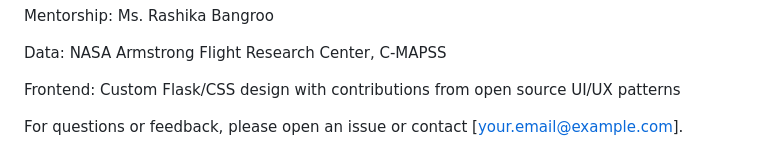
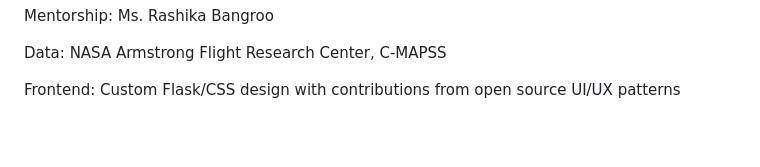
Before and after one commit to VaibhavSaxena10/predictive_maintenance, a Markdown page: README.md, the part around the change. Drawn GitHub-style; blank space fills up the shorter version.

Commit message:
Remove redundant line from README.md

```diff
--- a/README.md
+++ b/README.md
@@ -116,5 +116,3 @@ Mentorship: Ms. Rashika Bangroo
 Data: NASA Armstrong Flight Research Center, C-MAPSS
 
 Frontend: Custom Flask/CSS design with contributions from open source UI/UX patterns
-
-For questions or feedback, please open an issue or contact [your.email@example.com].
```
